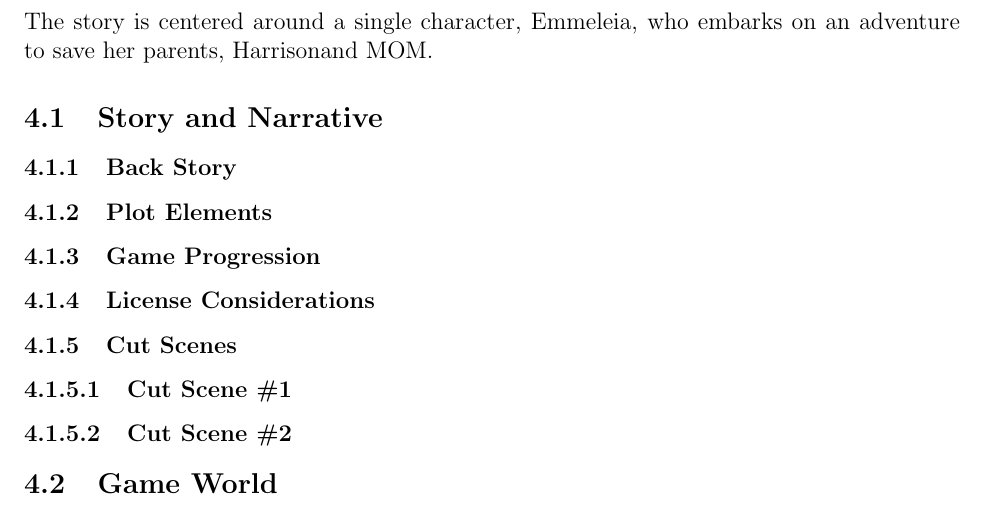
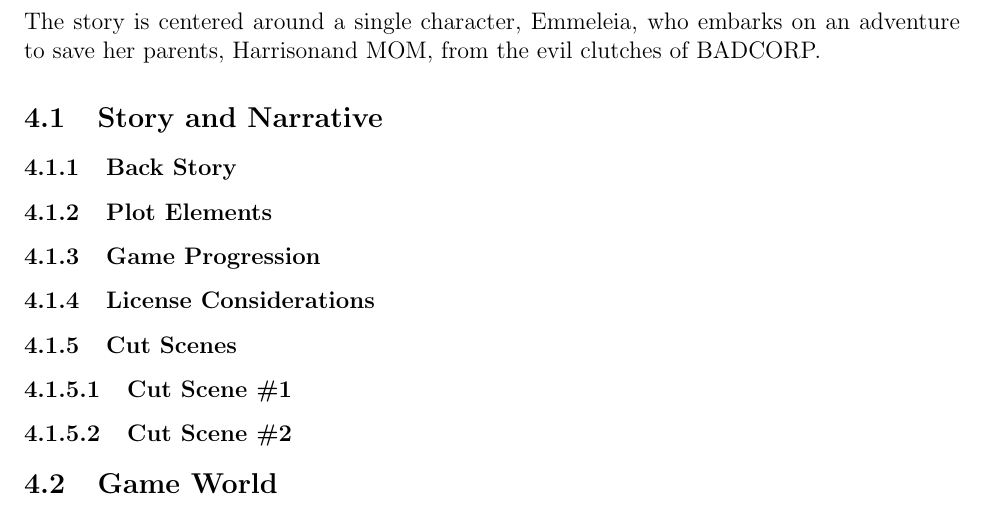
Before and after one commit to BloodRaine/Game-Dev-Final-Project, a LaTeX document (documentation/design-document/design-document.tex): part of page 8 of 16, cut so that both start at the same text. Compiled offline with pdfLaTeX.

Commit message:
added more variable names

```diff
--- a/documentation/design-document/design-document.tex
+++ b/documentation/design-document/design-document.tex
@@ -12,7 +12,7 @@
 \newcommand{\dad}{Harrison}
 \newcommand{\mom}{MOM}
 \newcommand{\hometown}{TOWNSVILLE}
-\newcommand{\corporation}{BADCORP}
+\newcommand{\evilCorp}{BADCORP}
 
 \MakeOuterQuote{"}
 
@@ -172,7 +172,8 @@
 \section{Story, Setting, and Character}
 
 The story is centered around a single character, \protagonist, who embarks on an
-adventure to save her parents, \dad and \mom.
+adventure to save her parents, \dad and \mom, from the evil clutches of
+\evilCorp.
 
 \subsection{Story and Narrative}
 % Specific details like scripts and cut scenes may not be in this document but be in the Story Bible
```
